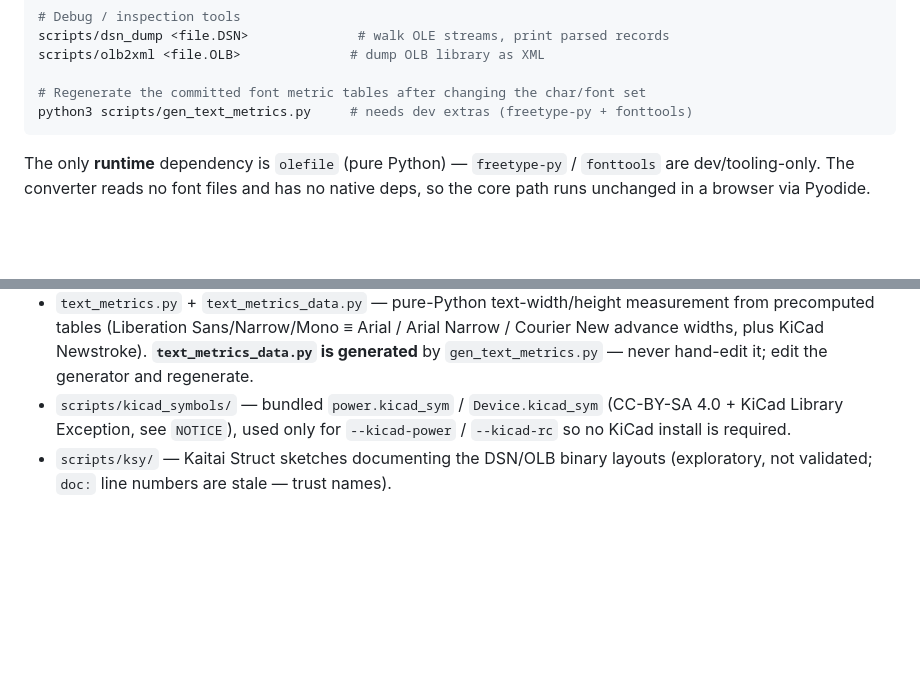
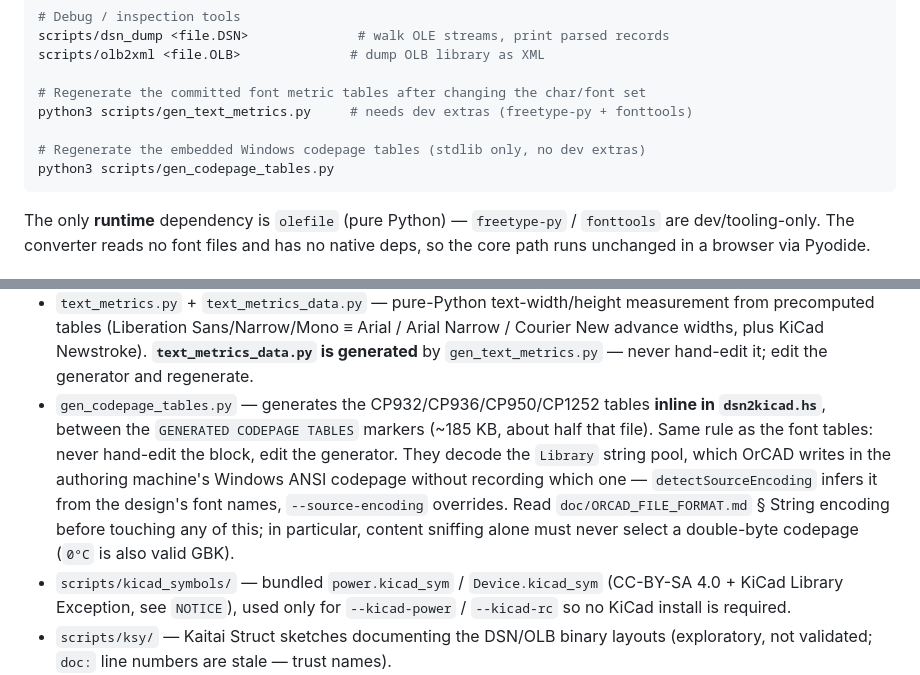
Before and after one commit to Andrei-Errapart/Orcad2Kicad, a Markdown page: CLAUDE.md, 2 parts joined by grey strips. GitHub-like rendering; blank space fills up the shorter version.

````diff
--- a/CLAUDE.md
+++ b/CLAUDE.md
@@ -35,6 +35,9 @@ scripts/olb2xml <file.OLB>              # dump OLB library as XML
 
 # Regenerate the committed font metric tables after changing the char/font set
 python3 scripts/gen_text_metrics.py     # needs dev extras (freetype-py + fonttools)
+
+# Regenerate the embedded Windows codepage tables (stdlib only, no dev extras)
+python3 scripts/gen_codepage_tables.py
 ```
 
 The only **runtime** dependency is `olefile` (pure Python) — `freetype-py` /
@@ -92,6 +95,16 @@ Everything happens in memory:
   Arial Narrow / Courier New advance widths, plus KiCad Newstroke).
   **`text_metrics_data.py` is generated** by `gen_text_metrics.py` — never
   hand-edit it; edit the generator and regenerate.
+- `gen_codepage_tables.py` — generates the CP932/CP936/CP950/CP1252 tables
+  **inline in `dsn2kicad.hs`**, between the `GENERATED CODEPAGE TABLES`
+  markers (~185 KB, about half that file). Same rule as the font tables: never
+  hand-edit the block, edit the generator. They decode the `Library` string
+  pool, which OrCAD writes in the authoring machine's Windows ANSI codepage
+  without recording which one — `detectSourceEncoding` infers it from the
+  design's font names, `--source-encoding` overrides. Read
+  `doc/ORCAD_FILE_FORMAT.md` § String encoding before touching any of this;
+  in particular, content sniffing alone must never select a double-byte
+  codepage (`0°C` is also valid GBK).
 - `scripts/kicad_symbols/` — bundled `power.kicad_sym` / `Device.kicad_sym`
   (CC-BY-SA 4.0 + KiCad Library Exception, see `NOTICE`), used only for
   `--kicad-power` / `--kicad-rc` so no KiCad install is required.
````
Also changed, not shown: README.md (+25 -1 lines), doc/ORCAD_FILE_FORMAT.md (+38 -2 lines).
